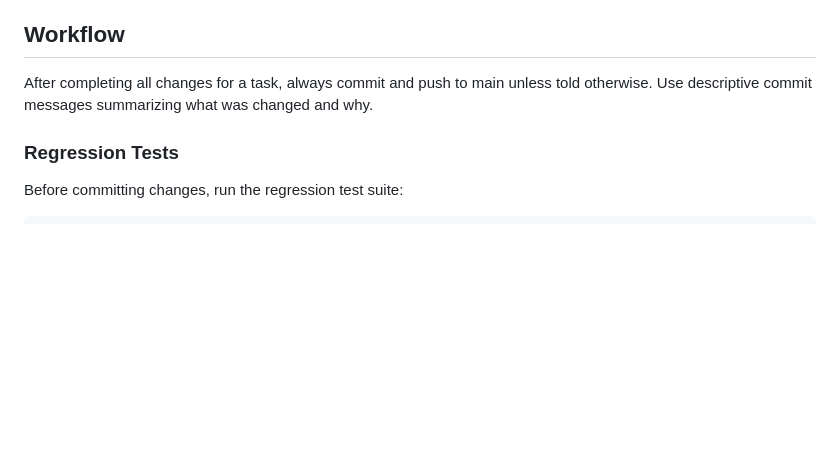
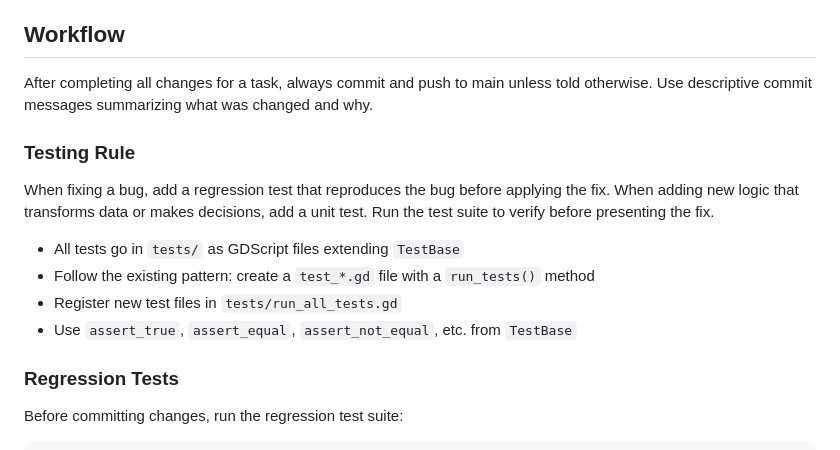
Before and after one commit to adchamberlain/into-the-wild, a Markdown page: CLAUDE.md, the part around the change. GitHub-like rendering; blank space fills up the shorter version.

Commit message:
Add testing rule to CLAUDE.md requiring regression tests for bug fixes
Co-Authored-By: Claude Opus 4.6 <noreply@anthropic.com>

```diff
--- a/CLAUDE.md
+++ b/CLAUDE.md
@@ -98,6 +98,15 @@ When editing GDScript files, be careful with: 1) Vector3 truthiness (use `vector
 
 After completing all changes for a task, always commit and push to main unless told otherwise. Use descriptive commit messages summarizing what was changed and why.
 
+### Testing Rule
+
+When fixing a bug, add a regression test that reproduces the bug before applying the fix. When adding new logic that transforms data or makes decisions, add a unit test. Run the test suite to verify before presenting the fix.
+
+- All tests go in `tests/` as GDScript files extending `TestBase`
+- Follow the existing pattern: create a `test_*.gd` file with a `run_tests()` method
+- Register new test files in `tests/run_all_tests.gd`
+- Use `assert_true`, `assert_equal`, `assert_not_equal`, etc. from `TestBase`
+
 ### Regression Tests
 
 Before committing changes, run the regression test suite:
```
